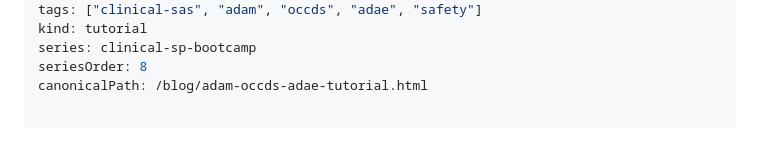
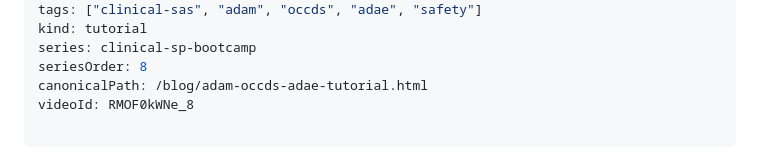
Before and after one commit to yanmingyu92/portfolio, a Markdown page: content/posts/adam-occds-adae-tutorial.md, the part around the change. Drawn GitHub-style.

Commit message:
feat(video): embed companion video for adam-occds-adae-tutorial
YouTube RMOF0kWNe_8; via release-video.mjs (build + upload + write-back + QC).

```diff
--- a/content/posts/adam-occds-adae-tutorial.md
+++ b/content/posts/adam-occds-adae-tutorial.md
@@ -7,6 +7,7 @@ kind: tutorial
 series: clinical-sp-bootcamp
 seriesOrder: 8
 canonicalPath: /blog/adam-occds-adae-tutorial.html
+videoId: RMOF0kWNe_8
 
 ---
 
```
